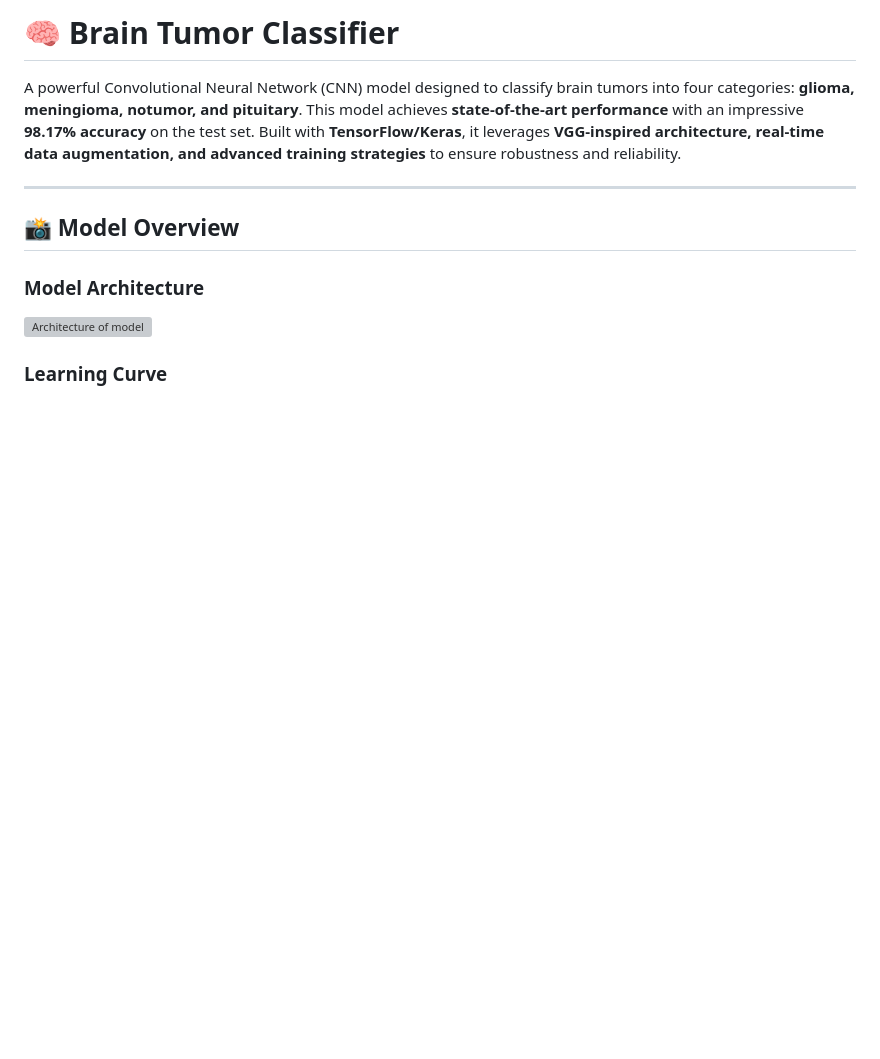
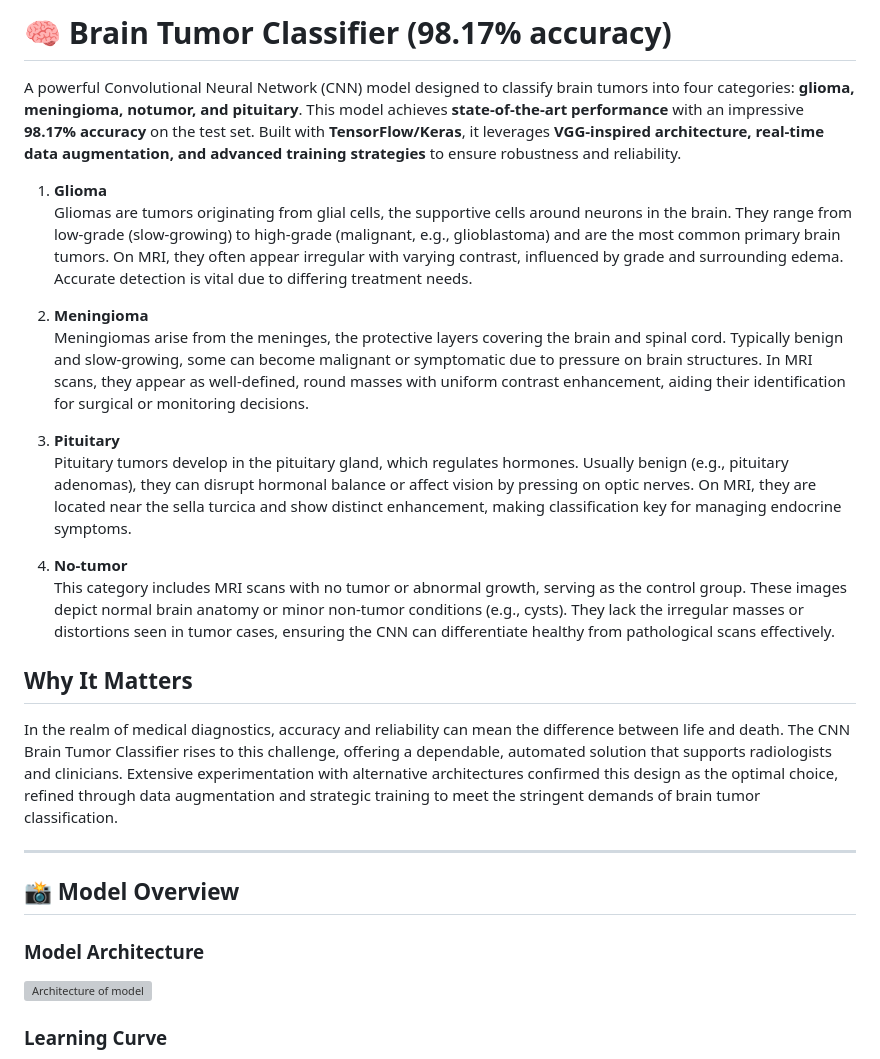
Before and after one commit to AminRezaeeyan/CNN-Brain-Tumor-Classifier, a Markdown page: README.md, the part around the change. Rendered like a GitHub page; blank space fills up the shorter version; grey boxes are pictures that could not be loaded.

```diff
--- a/README.md
+++ b/README.md
@@ -1,8 +1,24 @@
-# 🧠 Brain Tumor Classifier
+# 🧠 Brain Tumor Classifier (98.17% accuracy)
 
 &#x20; &#x20;
 
 A powerful Convolutional Neural Network (CNN) model designed to classify brain tumors into four categories: **glioma, meningioma, notumor, and pituitary**. This model achieves **state-of-the-art performance** with an impressive **98.17% accuracy** on the test set. Built with **TensorFlow/Keras**, it leverages **VGG-inspired architecture, real-time data augmentation, and advanced training strategies** to ensure robustness and reliability.
+
+1. **Glioma**
+   Gliomas are tumors originating from glial cells, the supportive cells around neurons in the brain. They range from low-grade (slow-growing) to high-grade (malignant, e.g., glioblastoma) and are the most common primary brain tumors. On MRI, they often appear irregular with varying contrast, influenced by grade and surrounding edema. Accurate detection is vital due to differing treatment needs.
+
+2. **Meningioma**
+   Meningiomas arise from the meninges, the protective layers covering the brain and spinal cord. Typically benign and slow-growing, some can become malignant or symptomatic due to pressure on brain structures. In MRI scans, they appear as well-defined, round masses with uniform contrast enhancement, aiding their identification for surgical or monitoring decisions.
+
+3. **Pituitary**
+   Pituitary tumors develop in the pituitary gland, which regulates hormones. Usually benign (e.g., pituitary adenomas), they can disrupt hormonal balance or affect vision by pressing on optic nerves. On MRI, they are located near the sella turcica and show distinct enhancement, making classification key for managing endocrine symptoms.
+
+4. **No-tumor**
+   This category includes MRI scans with no tumor or abnormal growth, serving as the control group. These images depict normal brain anatomy or minor non-tumor conditions (e.g., cysts). They lack the irregular masses or distortions seen in tumor cases, ensuring the CNN can differentiate healthy from pathological scans effectively.
+
+
+## Why It Matters
+In the realm of medical diagnostics, accuracy and reliability can mean the difference between life and death. The CNN Brain Tumor Classifier rises to this challenge, offering a dependable, automated solution that supports radiologists and clinicians. Extensive experimentation with alternative architectures confirmed this design as the optimal choice, refined through data augmentation and strategic training to meet the stringent demands of brain tumor classification.
 
 ---
 
```
